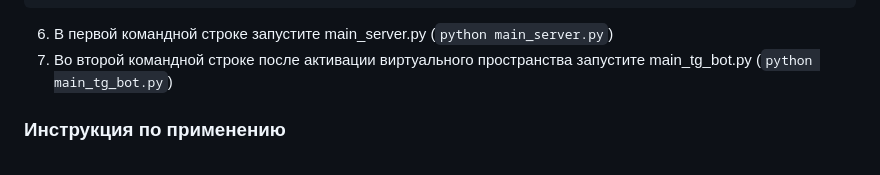
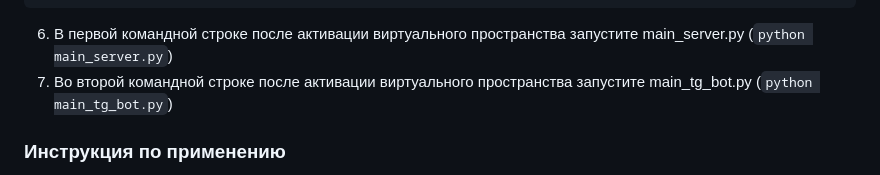
Before and after one commit to Vladislav-opto/Shopping_Bot_Final, a Markdown page: README.md, the part around the change. Rendered like a GitHub page.

````diff
--- a/README.md
+++ b/README.md
@@ -18,7 +18,7 @@ SECRET_KEY = 'переменная конфигурации Flask'
 SQLALCHEMY_TRACK_MODIFICATIONS = False
 SQLALCHEMY_DATABASE_URI = `ссылка на базу данных`
 ```
-6. В первой командной строке запустите main_server.py (`python main_server.py`)
+6. В первой командной строке после активации виртуального пространства запустите main_server.py (`python main_server.py`)
 7. Во второй командной строке после активации виртуального пространства запустите main_tg_bot.py (`python main_tg_bot.py`)
 
 ### Инструкция по применению
````
